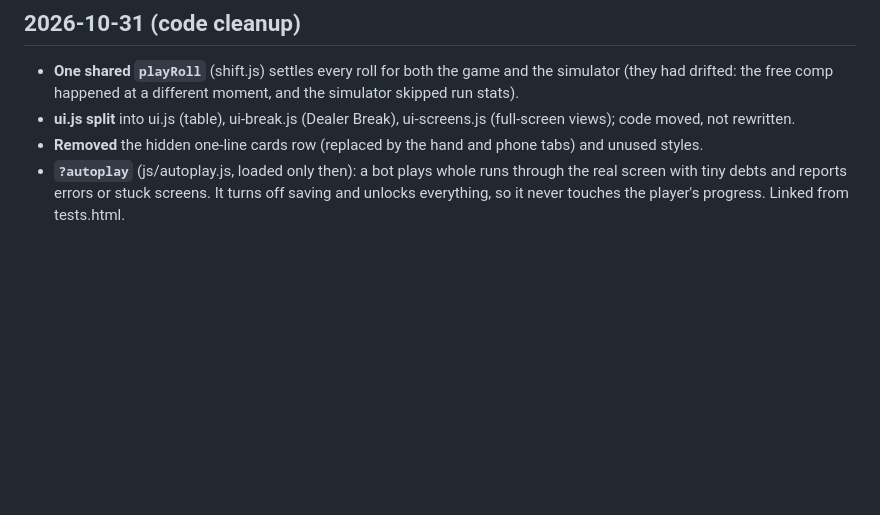
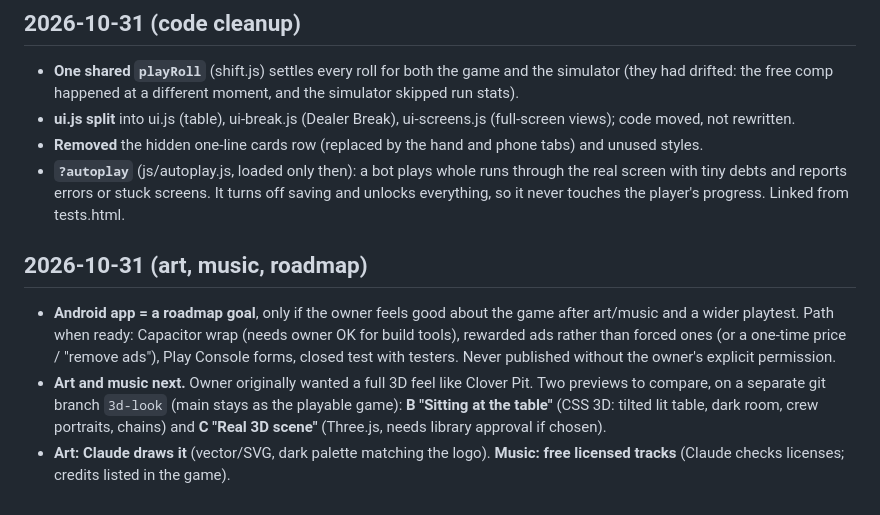
Before and after one commit to kshime3/chained-dice, a Markdown page: docs/DECISIONS.md, the part around the change. GitHub-like rendering; blank space fills up the shorter version.

Commit message:
Notes: Android as a roadmap goal; art and music plan
Co-Authored-By: Claude Opus 5.5 <noreply@anthropic.com>
Claude-Session: https://claude.ai/code/session_01HBGJ77ScWJABrg8a8a9mqT

```diff
--- a/docs/DECISIONS.md
+++ b/docs/DECISIONS.md
@@ -299,3 +299,9 @@ Dated log of every decision and why. Newest at the bottom.
 - **ui.js split** into ui.js (table), ui-break.js (Dealer Break), ui-screens.js (full-screen views); code moved, not rewritten.
 - **Removed** the hidden one-line cards row (replaced by the hand and phone tabs) and unused styles.
 - **`?autoplay`** (js/autoplay.js, loaded only then): a bot plays whole runs through the real screen with tiny debts and reports errors or stuck screens. It turns off saving and unlocks everything, so it never touches the player's progress. Linked from tests.html.
+
+## 2026-10-31 (art, music, roadmap)
+
+- **Android app = a roadmap goal**, only if the owner feels good about the game after art/music and a wider playtest. Path when ready: Capacitor wrap (needs owner OK for build tools), rewarded ads rather than forced ones (or a one-time price / "remove ads"), Play Console forms, closed test with testers. Never published without the owner's explicit permission.
+- **Art and music next.** Owner originally wanted a full 3D feel like Clover Pit. Two previews to compare, on a separate git branch `3d-look` (main stays as the playable game): **B "Sitting at the table"** (CSS 3D: tilted lit table, dark room, crew portraits, chains) and **C "Real 3D scene"** (Three.js, needs library approval if chosen).
+- **Art: Claude draws it** (vector/SVG, dark palette matching the logo). **Music: free licensed tracks** (Claude checks licenses; credits listed in the game).
```
Also changed, not shown: docs/IDEAS.md (+3 -0 lines), docs/PROGRESS.md (+9 -0 lines).
